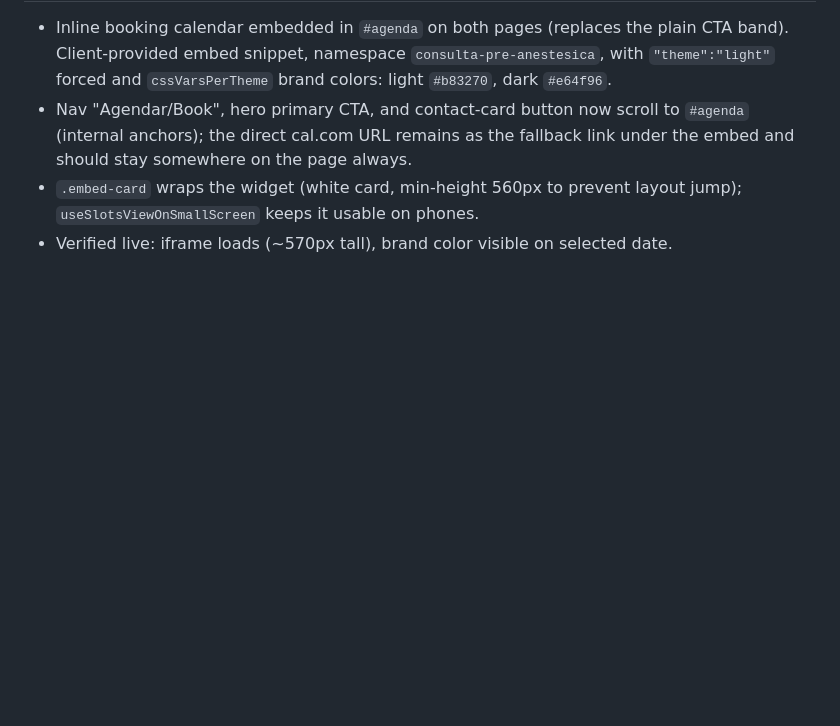
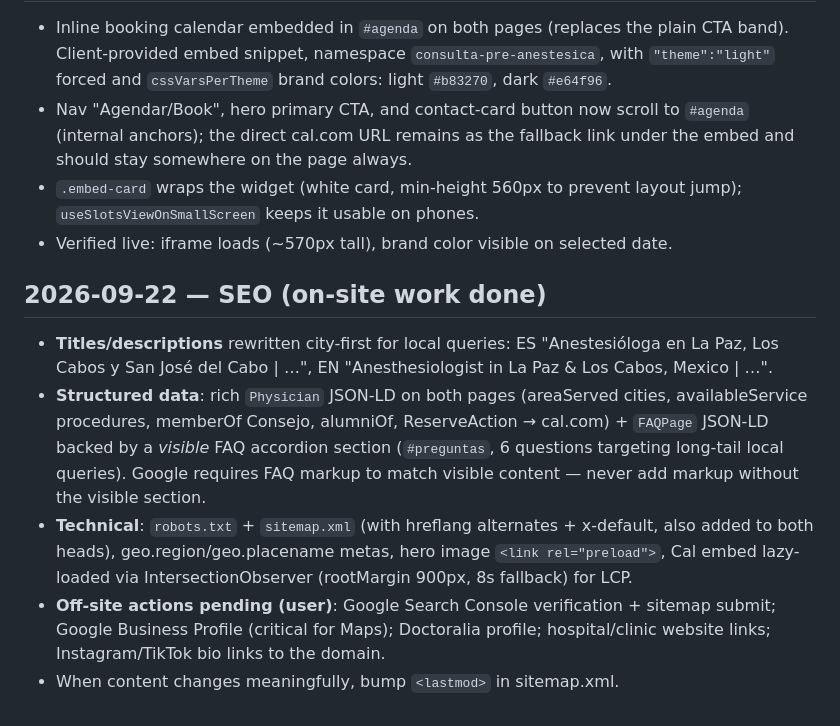
Before and after one commit to drabiancarubi/website, a Markdown page: DECISIONS.md, the part around the change. GitHub-like rendering; blank space fills up the shorter version.

Commit message:
Log SEO work + pending off-site actions
Co-Authored-By: Claude Fable 5 <noreply@anthropic.com>

```diff
--- a/DECISIONS.md
+++ b/DECISIONS.md
@@ -114,3 +114,11 @@ Three `gh` accounts on this machine; **drabiancarubi must be the active account*
 - Nav "Agendar/Book", hero primary CTA, and contact-card button now scroll to `#agenda` (internal anchors); the direct cal.com URL remains as the fallback link under the embed and should stay somewhere on the page always.
 - `.embed-card` wraps the widget (white card, min-height 560px to prevent layout jump); `useSlotsViewOnSmallScreen` keeps it usable on phones.
 - Verified live: iframe loads (~570px tall), brand color visible on selected date.
+
+## 2026-09-22 — SEO (on-site work done)
+
+- **Titles/descriptions** rewritten city-first for local queries: ES "Anestesióloga en La Paz, Los Cabos y San José del Cabo | …", EN "Anesthesiologist in La Paz & Los Cabos, Mexico | …".
+- **Structured data**: rich `Physician` JSON-LD on both pages (areaServed cities, availableService procedures, memberOf Consejo, alumniOf, ReserveAction → cal.com) + `FAQPage` JSON-LD backed by a *visible* FAQ accordion section (`#preguntas`, 6 questions targeting long-tail local queries). Google requires FAQ markup to match visible content — never add markup without the visible section.
+- **Technical**: `robots.txt` + `sitemap.xml` (with hreflang alternates + x-default, also added to both heads), geo.region/geo.placename metas, hero image `<link rel="preload">`, Cal embed lazy-loaded via IntersectionObserver (rootMargin 900px, 8s fallback) for LCP.
+- **Off-site actions pending (user)**: Google Search Console verification + sitemap submit; Google Business Profile (critical for Maps); Doctoralia profile; hospital/clinic website links; Instagram/TikTok bio links to the domain.
+- When content changes meaningfully, bump `<lastmod>` in sitemap.xml.
```
